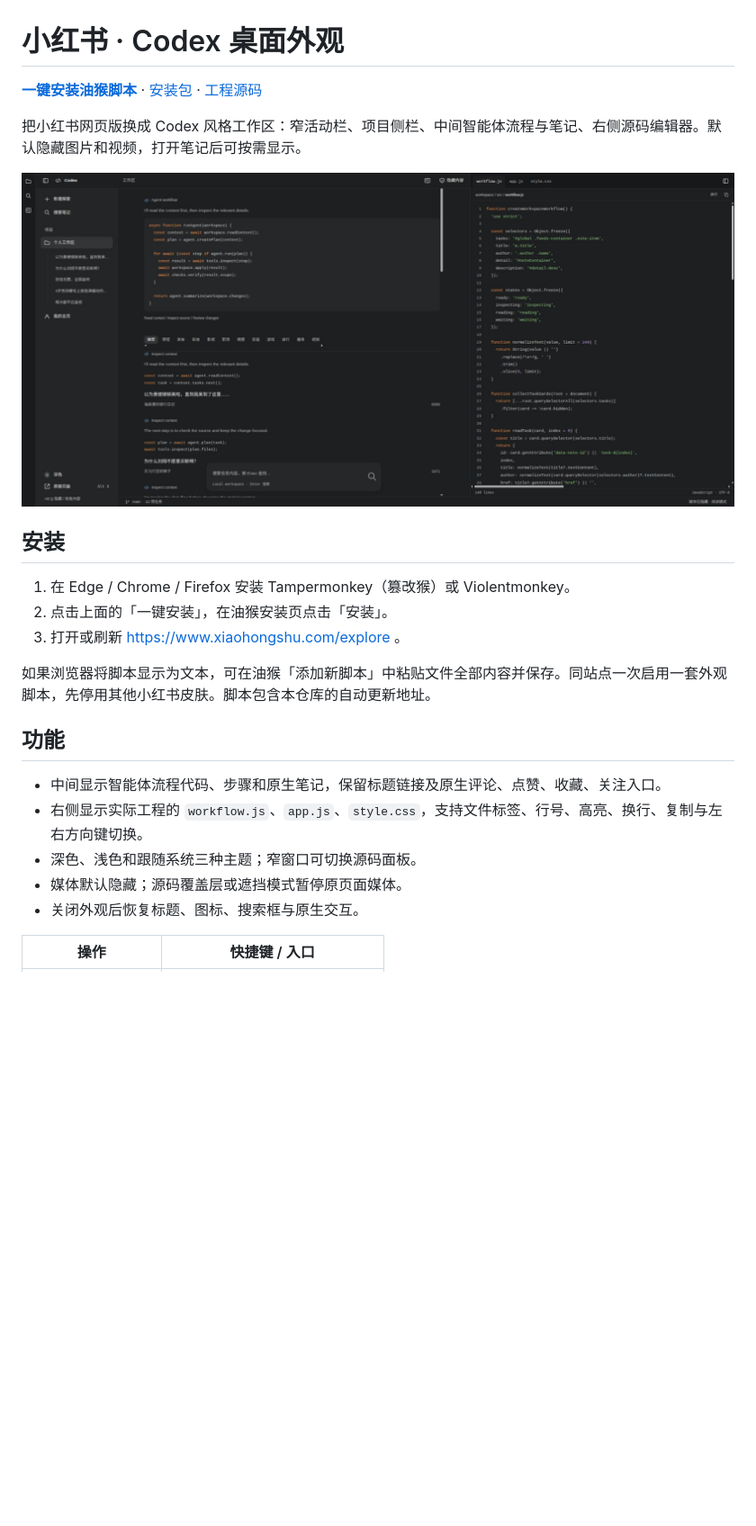
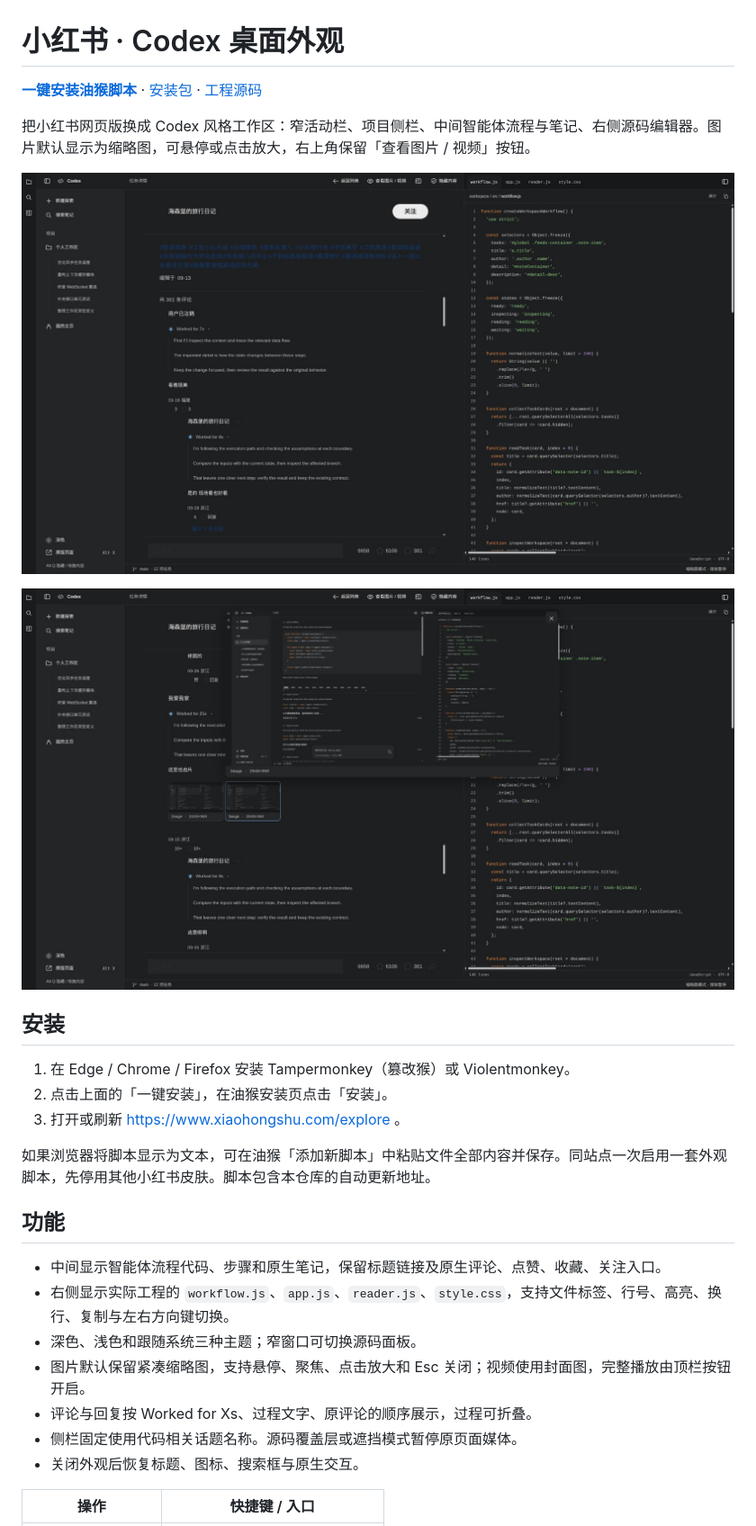
Before and after one commit to troyluce/xiaohongshu-codex-userscript, a Markdown page: README.md, the part around one of its changes. Shown at 90% size. Drawn GitHub-style; pictures changed too: preview-image.png (added), preview.png; blank space fills up the shorter version.

Commit message:
更新 v1.2.0：评论过程、悬停缩略图和代码话题
评论与回复展示 Worked for Xs、过程文字和原文；图片支持缩略图悬停、点击、键盘预览，并保留完整媒体按钮。侧栏固定使用代码话题。34 项测试及桌面、窄屏检查通过。

```diff
--- a/README.md
+++ b/README.md
@@ -4,7 +4,9 @@
 
-把小红书网页版换成 Codex 风格工作区：窄活动栏、项目侧栏、中间智能体流程与笔记、右侧源码编辑器。默认隐藏图片和视频，打开笔记后可按需显示。
+把小红书网页版换成 Codex 风格工作区：窄活动栏、项目侧栏、中间智能体流程与笔记、右侧源码编辑器。图片默认显示为缩略图，可悬停或点击放大，右上角保留「查看图片 / 视频」按钮。
 
-![效果预览](preview.png)
+![评论与侧栏预览](preview.png)
+
+![缩略图放大预览](preview-image.png)
 
 ## 安装
 
@@ -17,9 +19,11 @@
 ## 功能
 
 - 中间显示智能体流程代码、步骤和原生笔记，保留标题链接及原生评论、点赞、收藏、关注入口。
-- 右侧显示实际工程的 `workflow.js`、`app.js`、`style.css`，支持文件标签、行号、高亮、换行、复制与左右方向键切换。
+- 右侧显示实际工程的 `workflow.js`、`app.js`、`reader.js`、`style.css`，支持文件标签、行号、高亮、换行、复制与左右方向键切换。
 - 深色、浅色和跟随系统三种主题；窄窗口可切换源码面板。
-- 媒体默认隐藏；源码覆盖层或遮挡模式暂停原页面媒体。
+- 图片默认保留紧凑缩略图，支持悬停、聚焦、点击放大和 Esc 关闭；视频使用封面图，完整播放由顶栏按钮开启。
+- 评论与回复按 Worked for Xs、过程文字、原评论的顺序展示，过程可折叠。
+- 侧栏固定使用代码相关话题名称。源码覆盖层或遮挡模式暂停原页面媒体。
 - 关闭外观后恢复标题、图标、搜索框与原生交互。
 
 | 操作 | 快捷键 / 入口 |
```
Also changed, not shown: other parts of README.md (+3 -3 lines), 4 other files.
